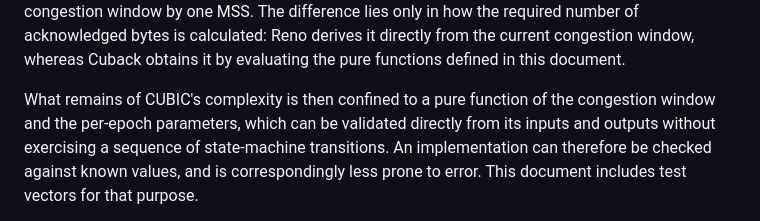
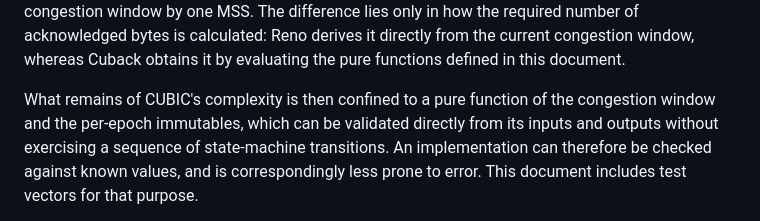
Before and after one commit to kazuho/draft-kazuho-ccwg-cuback, a Markdown page: draft-kazuho-ccwg-cuback.md, the part around the change. Drawn GitHub-style.

Commit message:
immutable!

```diff
--- a/draft-kazuho-ccwg-cuback.md
+++ b/draft-kazuho-ccwg-cuback.md
@@ -74,7 +74,7 @@ calculated: Reno derives it directly from the current congestion window, whereas
 Cuback obtains it by evaluating the pure functions defined in this document.
 
 What remains of CUBIC's complexity is then confined to a pure function of the
-congestion window and the per-epoch parameters, which can be validated directly
+congestion window and the per-epoch immutables, which can be validated directly
 from its inputs and outputs without exercising a sequence of state-machine
 transitions. An implementation can therefore be checked against known values,
 and is correspondingly less prone to error. This document includes test vectors for
```
